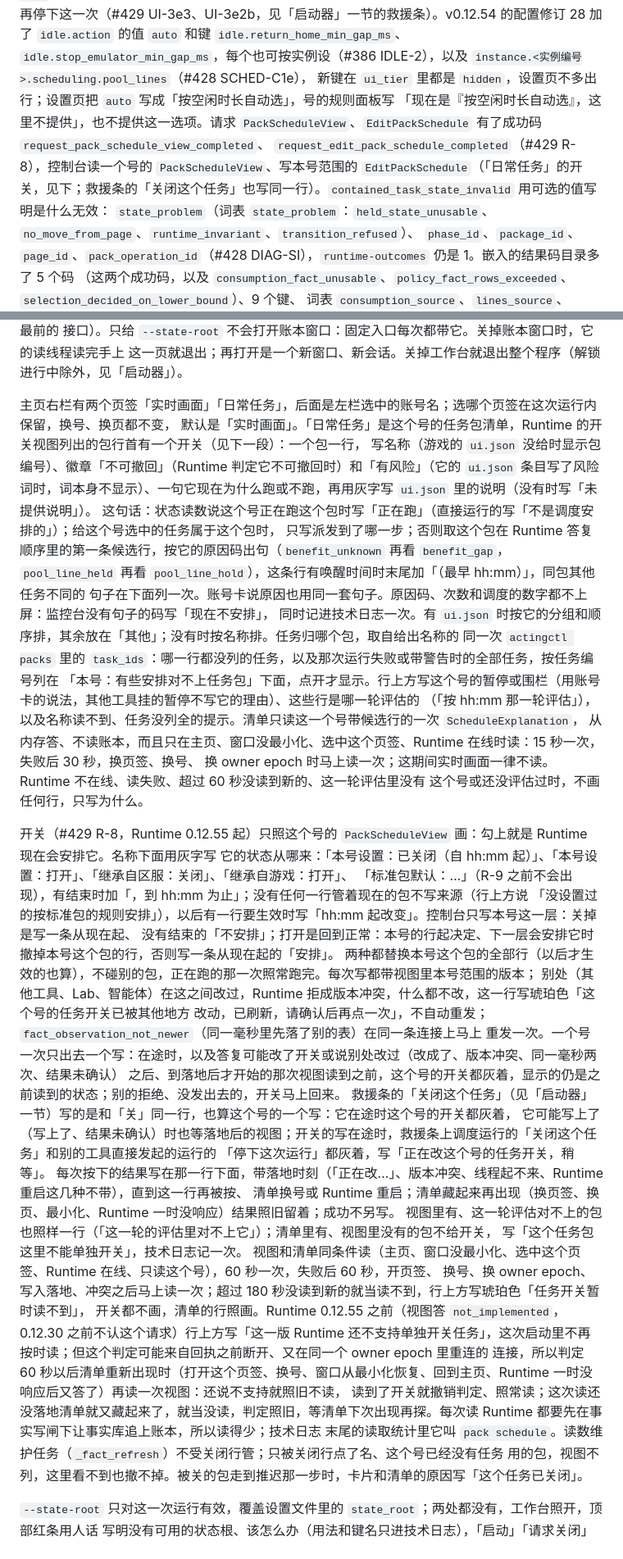
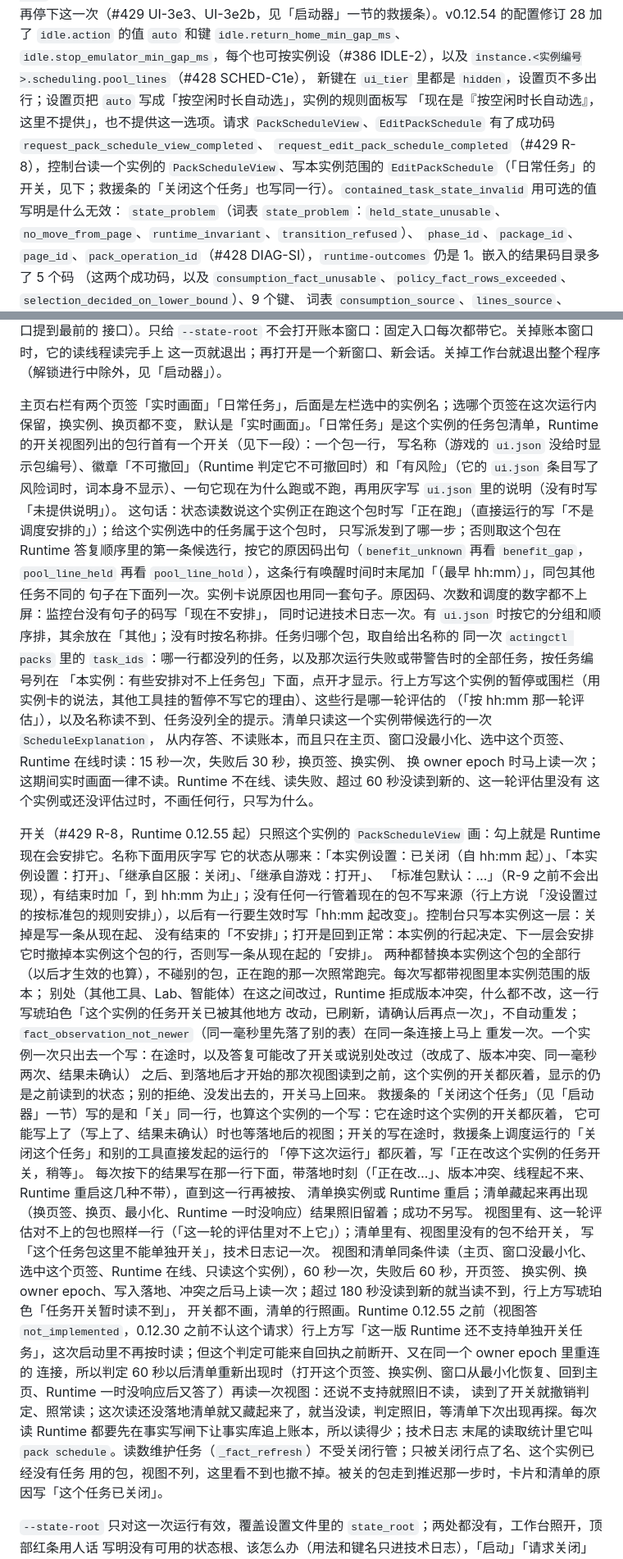
Before and after one commit to HS7097/ActingCommand-UI, a Markdown page: README.zh-CN.md, 2 parts joined by grey strips. Shown at 82% size. Drawn GitHub-style.

```diff
--- a/README.zh-CN.md
+++ b/README.zh-CN.md
@@ -190,9 +190,9 @@ v0.12.55 起 #428 S168-LB1a：`fact.published` 记录的 `record_list` 最多可
 由 actinglab `task stop` 或 Lab 的工具发；MCP `ac_stop_run` 和 actinglab `run stop` 照旧拒绝所有调度运行；这个控制台对
 调度运行的按钮是「关闭这个任务」：先关掉这个任务，再停下这一次（#429 UI-3e3、UI-3e2b，见「启动器」一节的救援条）。v0.12.54 的配置修订 28 加了 `idle.action` 的值 `auto` 和键 `idle.return_home_min_gap_ms`、
 `idle.stop_emulator_min_gap_ms`，每个也可按实例设（#386 IDLE-2），以及 `instance.<实例编号>.scheduling.pool_lines`（#428 SCHED-C1e），
-新键在 `ui_tier` 里都是 `hidden`，设置页不多出行；设置页把 `auto` 写成「按空闲时长自动选」，号的规则面板写
+新键在 `ui_tier` 里都是 `hidden`，设置页不多出行；设置页把 `auto` 写成「按空闲时长自动选」，实例的规则面板写
 「现在是『按空闲时长自动选』，这里不提供」，也不提供这一选项。请求 `PackScheduleView`、`EditPackSchedule` 有了成功码 `request_pack_schedule_view_completed`、
-`request_edit_pack_schedule_completed`（#429 R-8），控制台读一个号的 `PackScheduleView`、写本号范围的 `EditPackSchedule`（「日常任务」的开关，见下；救援条的「关闭这个任务」也写同一行）。`contained_task_state_invalid` 用可选的值写明是什么无效：
+`request_edit_pack_schedule_completed`（#429 R-8），控制台读一个实例的 `PackScheduleView`、写本实例范围的 `EditPackSchedule`（「日常任务」的开关，见下；救援条的「关闭这个任务」也写同一行）。`contained_task_state_invalid` 用可选的值写明是什么无效：
 `state_problem`（词表 `state_problem`：`held_state_unusable`、`no_move_from_page`、`runtime_invariant`、`transition_refused`）、
 `phase_id`、`package_id`、`page_id`、`pack_operation_id`（#428 DIAG-SI），`runtime-outcomes` 仍是 1。嵌入的结果码目录多了 5 个码
 （这两个成功码，以及 `consumption_fact_unusable`、`policy_fact_rows_exceeded`、`selection_decided_on_lower_bound`）、9 个键、
@@ -452,46 +452,46 @@ Runtime 重启过就等下次进设置页再读。它和安装向导的「开机
 接口）。只给 `--state-root` 不会打开账本窗口：固定入口每次都带它。关掉账本窗口时，它的读线程读完手上
 这一页就退出；再打开是一个新窗口、新会话。关掉工作台就退出整个程序（解锁进行中除外，见「启动器」）。
 
-主页右栏有两个页签「实时画面」「日常任务」，后面是左栏选中的账号名；选哪个页签在这次运行内保留，换号、换页都不变，
-默认是「实时画面」。「日常任务」是这个号的任务包清单，Runtime 的开关视图列出的包行首有一个开关（见下一段）：一个包一行，
+主页右栏有两个页签「实时画面」「日常任务」，后面是左栏选中的实例名；选哪个页签在这次运行内保留，换实例、换页都不变，
+默认是「实时画面」。「日常任务」是这个实例的任务包清单，Runtime 的开关视图列出的包行首有一个开关（见下一段）：一个包一行，
 写名称（游戏的 `ui.json` 没给时显示包编号）、徽章「不可撤回」（Runtime 判定它不可撤回时）和「有风险」（它的 `ui.json`
 条目写了风险词时，词本身不显示）、一句它现在为什么跑或不跑，再用灰字写 `ui.json` 里的说明（没有时写「未提供说明」）。
-这句话：状态读数说这个号正在跑这个包时写「正在跑」（直接运行的写「不是调度安排的」）；给这个号选中的任务属于这个包时，
+这句话：状态读数说这个实例正在跑这个包时写「正在跑」（直接运行的写「不是调度安排的」）；给这个实例选中的任务属于这个包时，
 只写派发到了哪一步；否则取这个包在 Runtime 答复顺序里的第一条候选行，按它的原因码出句（`benefit_unknown` 再看
 `benefit_gap`，`pool_line_held` 再看 `pool_line_hold`），这条行有唤醒时间时末尾加「（最早 hh:mm）」，同包其他任务不同的
-句子在下面列一次。账号卡说原因也用同一套句子。原因码、次数和调度的数字都不上屏：监控台没有句子的码写「现在不安排」，
+句子在下面列一次。实例卡说原因也用同一套句子。原因码、次数和调度的数字都不上屏：监控台没有句子的码写「现在不安排」，
 同时记进技术日志一次。有 `ui.json` 时按它的分组和顺序排，其余放在「其他」；没有时按名称排。任务归哪个包，取自给出名称的
 同一次 `actingctl packs` 里的 `task_ids`：哪一行都没列的任务，以及那次运行失败或带警告时的全部任务，按任务编号列在
-「本号：有些安排对不上任务包」下面，点开才显示。行上方写这个号的暂停或围栏（用账号卡的说法，其他工具挂的暂停不写它的理由）、这些行是哪一轮评估的
-（「按 hh:mm 那一轮评估」），以及名称读不到、任务没列全的提示。清单只读这一个号带候选行的一次 `ScheduleExplanation`，
-从内存答、不读账本，而且只在主页、窗口没最小化、选中这个页签、Runtime 在线时读：15 秒一次，失败后 30 秒，换页签、换号、
+「本实例：有些安排对不上任务包」下面，点开才显示。行上方写这个实例的暂停或围栏（用实例卡的说法，其他工具挂的暂停不写它的理由）、这些行是哪一轮评估的
+（「按 hh:mm 那一轮评估」），以及名称读不到、任务没列全的提示。清单只读这一个实例带候选行的一次 `ScheduleExplanation`，
+从内存答、不读账本，而且只在主页、窗口没最小化、选中这个页签、Runtime 在线时读：15 秒一次，失败后 30 秒，换页签、换实例、
 换 owner epoch 时马上读一次；这期间实时画面一律不读。Runtime 不在线、读失败、超过 60 秒没读到新的、这一轮评估里没有
-这个号或还没评估过时，不画任何行，只写为什么。
+这个实例或还没评估过时，不画任何行，只写为什么。
 
-开关（#429 R-8，Runtime 0.12.55 起）只照这个号的 `PackScheduleView` 画：勾上就是 Runtime 现在会安排它。名称下面用灰字写
-它的状态从哪来：「本号设置：已关闭（自 hh:mm 起）」、「本号设置：打开」、「继承自区服：关闭」、「继承自游戏：打开」、
+开关（#429 R-8，Runtime 0.12.55 起）只照这个实例的 `PackScheduleView` 画：勾上就是 Runtime 现在会安排它。名称下面用灰字写
+它的状态从哪来：「本实例设置：已关闭（自 hh:mm 起）」、「本实例设置：打开」、「继承自区服：关闭」、「继承自游戏：打开」、
 「标准包默认：…」（R-9 之前不会出现），有结束时加「，到 hh:mm 为止」；没有任何一行管着现在的包不写来源（行上方说
-「没设置过的按标准包的规则安排」），以后有一行要生效时写「hh:mm 起改变」。控制台只写本号这一层：关掉是写一条从现在起、
-没有结束的「不安排」；打开是回到正常：本号的行起决定、下一层会安排它时撤掉本号这个包的行，否则写一条从现在起的「安排」。
-两种都替换本号这个包的全部行（以后才生效的也算），不碰别的包，正在跑的那一次照常跑完。每次写都带视图里本号范围的版本；
-别处（其他工具、Lab、智能体）在这之间改过，Runtime 拒成版本冲突，什么都不改，这一行写琥珀色「这个号的任务开关已被其他地方
+「没设置过的按标准包的规则安排」），以后有一行要生效时写「hh:mm 起改变」。控制台只写本实例这一层：关掉是写一条从现在起、
+没有结束的「不安排」；打开是回到正常：本实例的行起决定、下一层会安排它时撤掉本实例这个包的行，否则写一条从现在起的「安排」。
+两种都替换本实例这个包的全部行（以后才生效的也算），不碰别的包，正在跑的那一次照常跑完。每次写都带视图里本实例范围的版本；
+别处（其他工具、Lab、智能体）在这之间改过，Runtime 拒成版本冲突，什么都不改，这一行写琥珀色「这个实例的任务开关已被其他地方
 改动，已刷新，请确认后再点一次」，不自动重发；`fact_observation_not_newer`（同一毫秒里先落了别的表）在同一条连接上马上
-重发一次。一个号一次只出去一个写：在途时，以及答复可能改了开关或说别处改过（改成了、版本冲突、同一毫秒两次、结果未确认）
-之后、到落地后才开始的那次视图读到之前，这个号的开关都灰着，显示的仍是之前读到的状态；别的拒绝、没发出去的，开关马上回来。
-救援条的「关闭这个任务」（见「启动器」一节）写的是和「关」同一行，也算这个号的一个写：它在途时这个号的开关都灰着，
+重发一次。一个实例一次只出去一个写：在途时，以及答复可能改了开关或说别处改过（改成了、版本冲突、同一毫秒两次、结果未确认）
+之后、到落地后才开始的那次视图读到之前，这个实例的开关都灰着，显示的仍是之前读到的状态；别的拒绝、没发出去的，开关马上回来。
+救援条的「关闭这个任务」（见「启动器」一节）写的是和「关」同一行，也算这个实例的一个写：它在途时这个实例的开关都灰着，
 它可能写上了（写上了、结果未确认）时也等落地后的视图；开关的写在途时，救援条上调度运行的「关闭这个任务」和别的工具直接发起的运行的
-「停下这次运行」都灰着，写「正在改这个号的任务开关，稍等」。
+「停下这次运行」都灰着，写「正在改这个实例的任务开关，稍等」。
 每次按下的结果写在那一行下面，带落地时刻（「正在改…」、版本冲突、线程起不来、Runtime 重启这几种不带），直到这一行再被按、
-清单换号或 Runtime 重启；清单藏起来再出现（换页签、换页、最小化、Runtime 一时没响应）结果照旧留着；成功不另写。
+清单换实例或 Runtime 重启；清单藏起来再出现（换页签、换页、最小化、Runtime 一时没响应）结果照旧留着；成功不另写。
 视图里有、这一轮评估对不上的包也照样一行（「这一轮的评估里对不上它」）；清单里有、视图里没有的包不给开关，
 写「这个任务包这里不能单独开关」，技术日志记一次。
-视图和清单同条件读（主页、窗口没最小化、选中这个页签、Runtime 在线、只读这个号），60 秒一次，失败后 60 秒，开页签、
-换号、换 owner epoch、写入落地、冲突之后马上读一次；超过 180 秒没读到新的就当读不到，行上方写琥珀色「任务开关暂时读不到」，
+视图和清单同条件读（主页、窗口没最小化、选中这个页签、Runtime 在线、只读这个实例），60 秒一次，失败后 60 秒，开页签、
+换实例、换 owner epoch、写入落地、冲突之后马上读一次；超过 180 秒没读到新的就当读不到，行上方写琥珀色「任务开关暂时读不到」，
 开关都不画，清单的行照画。Runtime 0.12.55 之前（视图答 `not_implemented`，0.12.30 之前不认这个请求）行上方写「这一版
 Runtime 还不支持单独开关任务」，这次启动里不再按时读；但这个判定可能来自回执之前断开、又在同一个 owner epoch 里重连的
-连接，所以判定 60 秒以后清单重新出现时（打开这个页签、换号、窗口从最小化恢复、回到主页、Runtime 一时没响应后又答了）再读一次视图：还说不支持就照旧不读，
+连接，所以判定 60 秒以后清单重新出现时（打开这个页签、换实例、窗口从最小化恢复、回到主页、Runtime 一时没响应后又答了）再读一次视图：还说不支持就照旧不读，
 读到了开关就撤销判定、照常读；这次读还没落地清单就又藏起来了，就当没读，判定照旧，等清单下次出现再探。每次读 Runtime 都要先在事实写闸下让事实库追上账本，所以读得少；技术日志
-末尾的读取统计里它叫 `pack schedule`。读数维护任务（`_fact_refresh`）不受关闭行管；只被关闭行点了名、这个号已经没有任务
+末尾的读取统计里它叫 `pack schedule`。读数维护任务（`_fact_refresh`）不受关闭行管；只被关闭行点了名、这个实例已经没有任务
 用的包，视图不列，这里看不到也撤不掉。被关的包走到推迟那一步时，卡片和清单的原因写「这个任务已关闭」。
 
 `--state-root` 只对这一次运行有效，覆盖设置文件里的 `state_root`；两处都没有，工作台照开，顶部红条用人话
```
Also changed, not shown: other parts of README.zh-CN.md (+36 -36 lines), README.md (+69 -69 lines).
